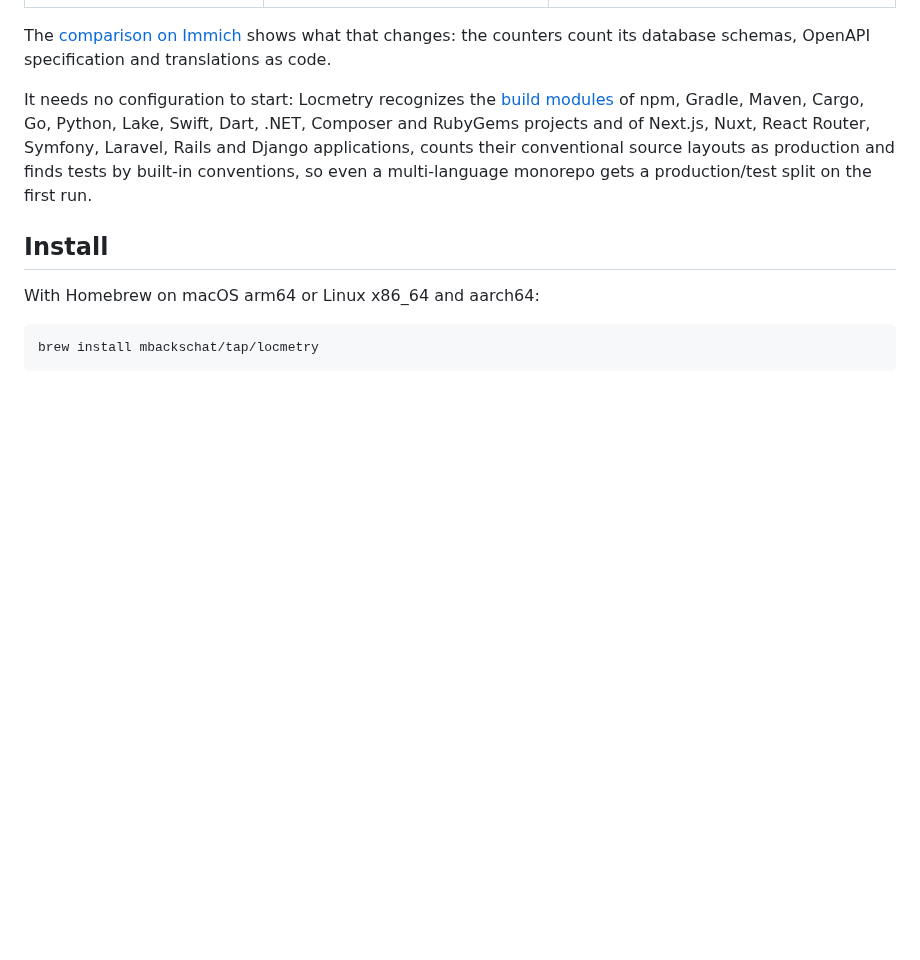
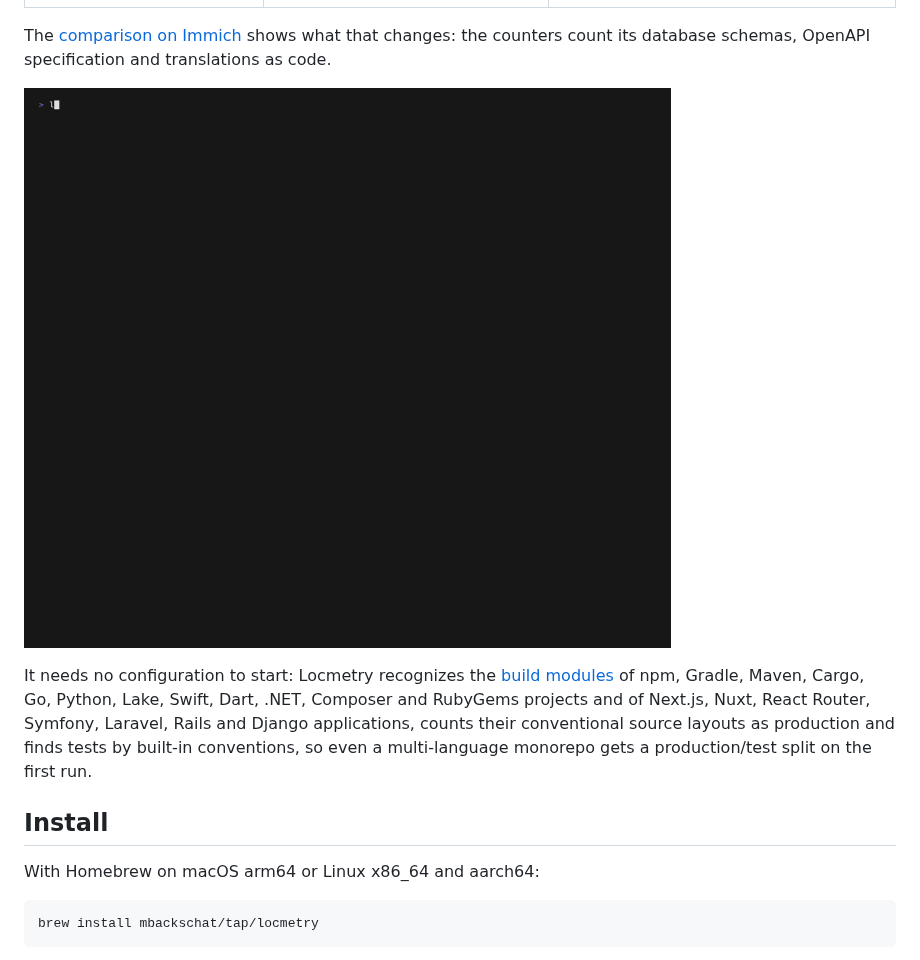
Before and after one commit to mbackschat/locmetry, a Markdown page: README.md, the part around the change. Rendered like a GitHub page; pictures changed too: docs/assets/demo.gif (added); blank space fills up the shorter version.

```diff
--- a/README.md
+++ b/README.md
@@ -18,6 +18,8 @@ Line counters such as Tokei, cloc and scc report how many lines of each language
 | Change between two measurements | cloc `--diff` compares source trees | `locmetry compare` compares saved reports by purpose, language and folder |
 
 The [comparison on Immich](#compared-with-a-line-counter-how-much-text-per-language) shows what that changes: the counters count its database schemas, OpenAPI specification and translations as code.
+
+![Locmetry measures Immich by language and purpose, explains why a generated SDK client counts as other code, and compares two Immich releases](docs/assets/demo.gif)
 
 It needs no configuration to start: Locmetry recognizes the [build modules](#build-modules) of npm, Gradle, Maven, Cargo, Go, Python, Lake, Swift, Dart, .NET, Composer and RubyGems projects and of Next.js, Nuxt, React Router, Symfony, Laravel, Rails and Django applications, counts their conventional source layouts as production and finds tests by built-in conventions, so even a multi-language monorepo gets a production/test split on the first run.
 
```
Also changed, not shown: CLAUDE.md (+1 -1 lines), 2 other files.
